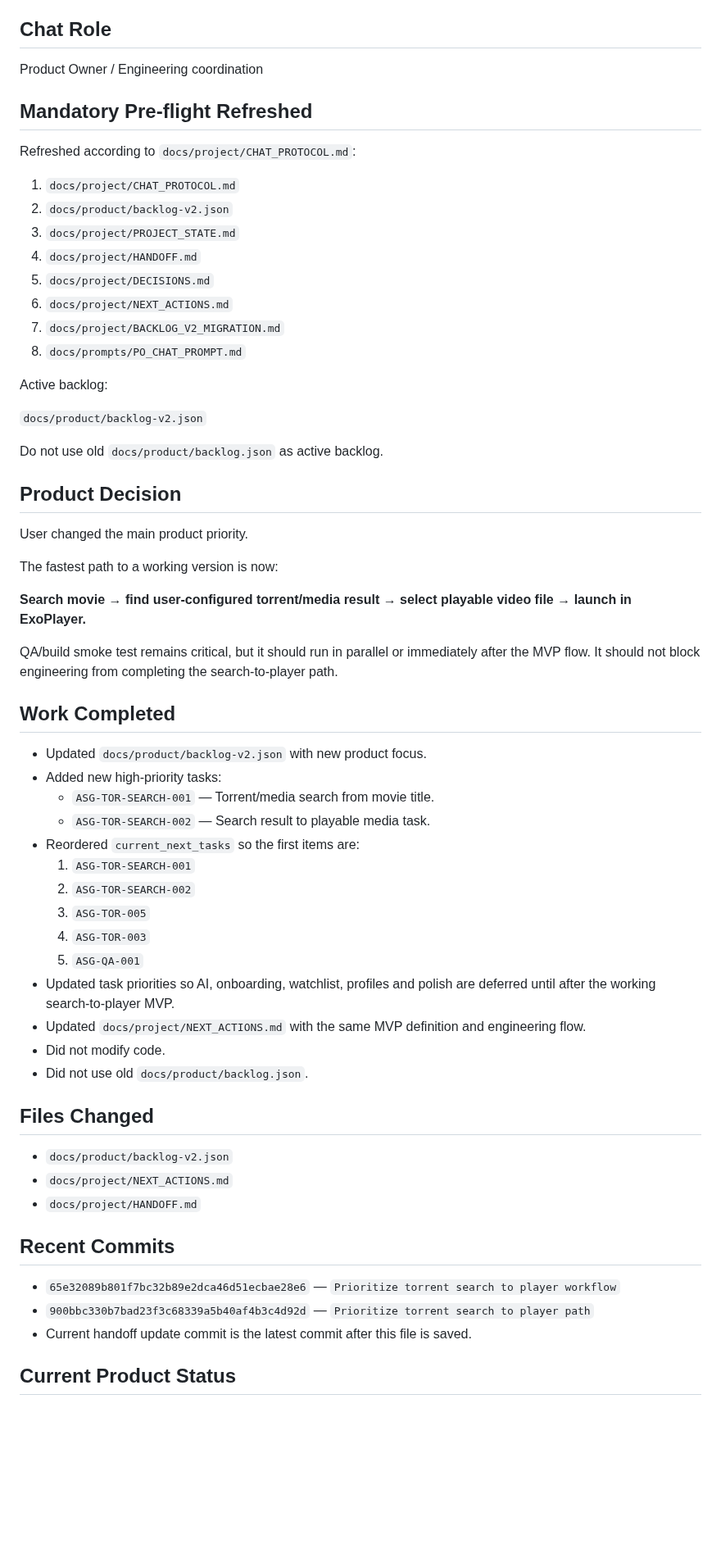
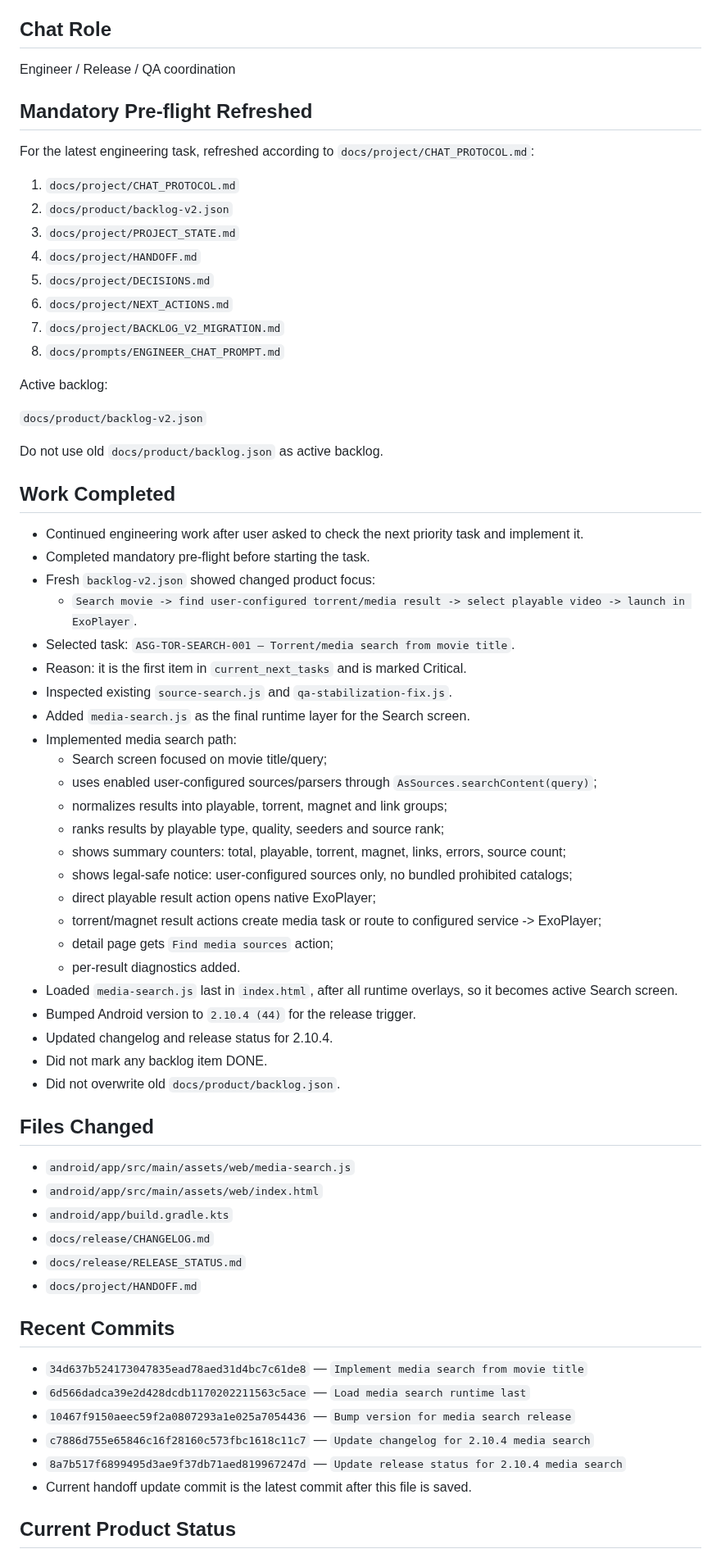
Before and after one commit to asker421/Asgard, a Markdown page: docs/project/HANDOFF.md, the part around one of its changes. Shown at 82% size. GitHub-like rendering; blank space fills up the shorter version.

```diff
--- a/docs/project/HANDOFF.md
+++ b/docs/project/HANDOFF.md
@@ -4,11 +4,11 @@ Last updated: 2026-04-30
 
 ## Chat Role
 
-Product Owner / Engineering coordination
+Engineer / Release / QA coordination
 
 ## Mandatory Pre-flight Refreshed
 
-Refreshed according to `docs/project/CHAT_PROTOCOL.md`:
+For the latest engineering task, refreshed according to `docs/project/CHAT_PROTOCOL.md`:
 
 1. `docs/project/CHAT_PROTOCOL.md`
 2. `docs/product/backlog-v2.json`
@@ -17,7 +17,7 @@ Refreshed according to `docs/project/CHAT_PROTOCOL.md`:
 5. `docs/project/DECISIONS.md`
 6. `docs/project/NEXT_ACTIONS.md`
 7. `docs/project/BACKLOG_V2_MIGRATION.md`
-8. `docs/prompts/PO_CHAT_PROMPT.md`
+8. `docs/prompts/ENGINEER_CHAT_PROMPT.md`
 
 Active backlog:
 
@@ -25,43 +25,49 @@ Active backlog:
 
 Do not use old `docs/product/backlog.json` as active backlog.
 
-## Product Decision
-
-User changed the main product priority.
-
-The fastest path to a working version is now:
-
-**Search movie → find user-configured torrent/media result → select playable video file → launch in ExoPlayer.**
-
-QA/build smoke test remains critical, but it should run in parallel or immediately after the MVP flow. It should not block engineering from completing the search-to-player path.
-
 ## Work Completed
 
-- Updated `docs/product/backlog-v2.json` with new product focus.
-- Added new high-priority tasks:
-  - `ASG-TOR-SEARCH-001` — Torrent/media search from movie title.
-  - `ASG-TOR-SEARCH-002` — Search result to playable media task.
-- Reordered `current_next_tasks` so the first items are:
-  1. `ASG-TOR-SEARCH-001`
-  2. `ASG-TOR-SEARCH-002`
-  3. `ASG-TOR-005`
-  4. `ASG-TOR-003`
-  5. `ASG-QA-001`
-- Updated task priorities so AI, onboarding, watchlist, profiles and polish are deferred until after the working search-to-player MVP.
-- Updated `docs/project/NEXT_ACTIONS.md` with the same MVP definition and engineering flow.
-- Did not modify code.
-- Did not use old `docs/product/backlog.json`.
+- Continued engineering work after user asked to check the next priority task and implement it.
+- Completed mandatory pre-flight before starting the task.
+- Fresh `backlog-v2.json` showed changed product focus:
+  - `Search movie -> find user-configured torrent/media result -> select playable video -> launch in ExoPlayer`.
+- Selected task: `ASG-TOR-SEARCH-001 — Torrent/media search from movie title`.
+- Reason: it is the first item in `current_next_tasks` and is marked Critical.
+- Inspected existing `source-search.js` and `qa-stabilization-fix.js`.
+- Added `media-search.js` as the final runtime layer for the Search screen.
+- Implemented media search path:
+  - Search screen focused on movie title/query;
+  - uses enabled user-configured sources/parsers through `AsSources.searchContent(query)`;
+  - normalizes results into playable, torrent, magnet and link groups;
+  - ranks results by playable type, quality, seeders and source rank;
+  - shows summary counters: total, playable, torrent, magnet, links, errors, source count;
+  - shows legal-safe notice: user-configured sources only, no bundled prohibited catalogs;
+  - direct playable result action opens native ExoPlayer;
+  - torrent/magnet result actions create media task or route to configured service -> ExoPlayer;
+  - detail page gets `Find media sources` action;
+  - per-result diagnostics added.
+- Loaded `media-search.js` last in `index.html`, after all runtime overlays, so it becomes active Search screen.
+- Bumped Android version to `2.10.4 (44)` for the release trigger.
+- Updated changelog and release status for 2.10.4.
+- Did not mark any backlog item DONE.
+- Did not overwrite old `docs/product/backlog.json`.
 
 ## Files Changed
 
-- `docs/product/backlog-v2.json`
-- `docs/project/NEXT_ACTIONS.md`
+- `android/app/src/main/assets/web/media-search.js`
+- `android/app/src/main/assets/web/index.html`
+- `android/app/build.gradle.kts`
+- `docs/release/CHANGELOG.md`
+- `docs/release/RELEASE_STATUS.md`
 - `docs/project/HANDOFF.md`
 
 ## Recent Commits
 
-- `65e32089b801f7bc32b89e2dca46d51ecbae28e6` — `Prioritize torrent search to player workflow`
-- `900bbc330b7bad23f3c68339a5b40af4b3c4d92d` — `Prioritize torrent search to player path`
+- `34d637b524173047835ead78aed31d4bc7c61de8` — `Implement media search from movie title`
+- `6d566dadca39e2d428dcdb1170202211563c5ace` — `Load media search runtime last`
+- `10467f9150aeec59f2a0807293a1e025a7054436` — `Bump version for media search release`
+- `c7886d755e65846c16f28160c573fbc1618c11c7` — `Update changelog for 2.10.4 media search`
+- `8a7b517f6899495d3ae9f37db71aed819967247d` — `Update release status for 2.10.4 media search`
 - Current handoff update commit is the latest commit after this file is saved.
 
 ## Current Product Status
```
Also changed, not shown: other parts of docs/project/HANDOFF.md (+46 -44 lines).
